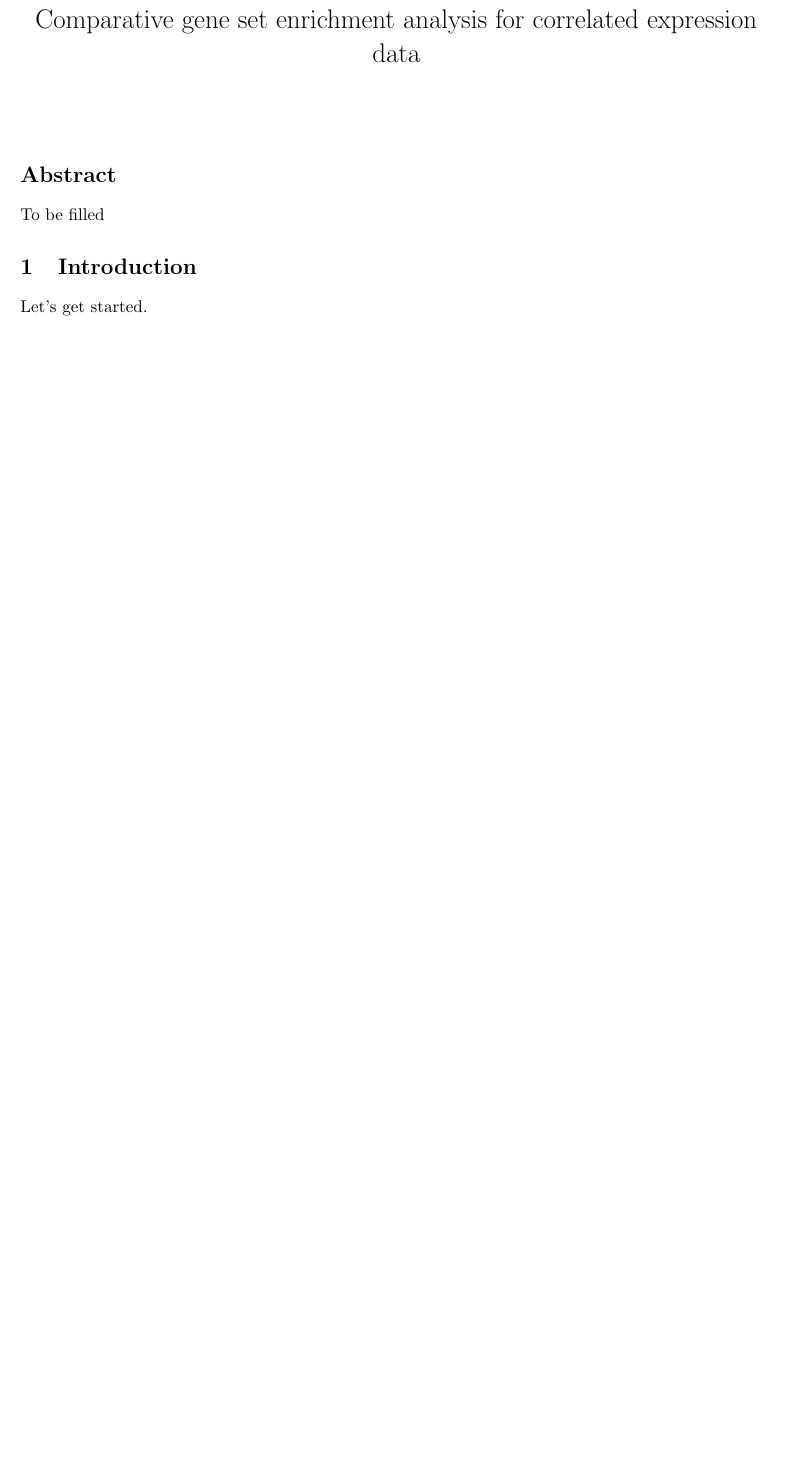
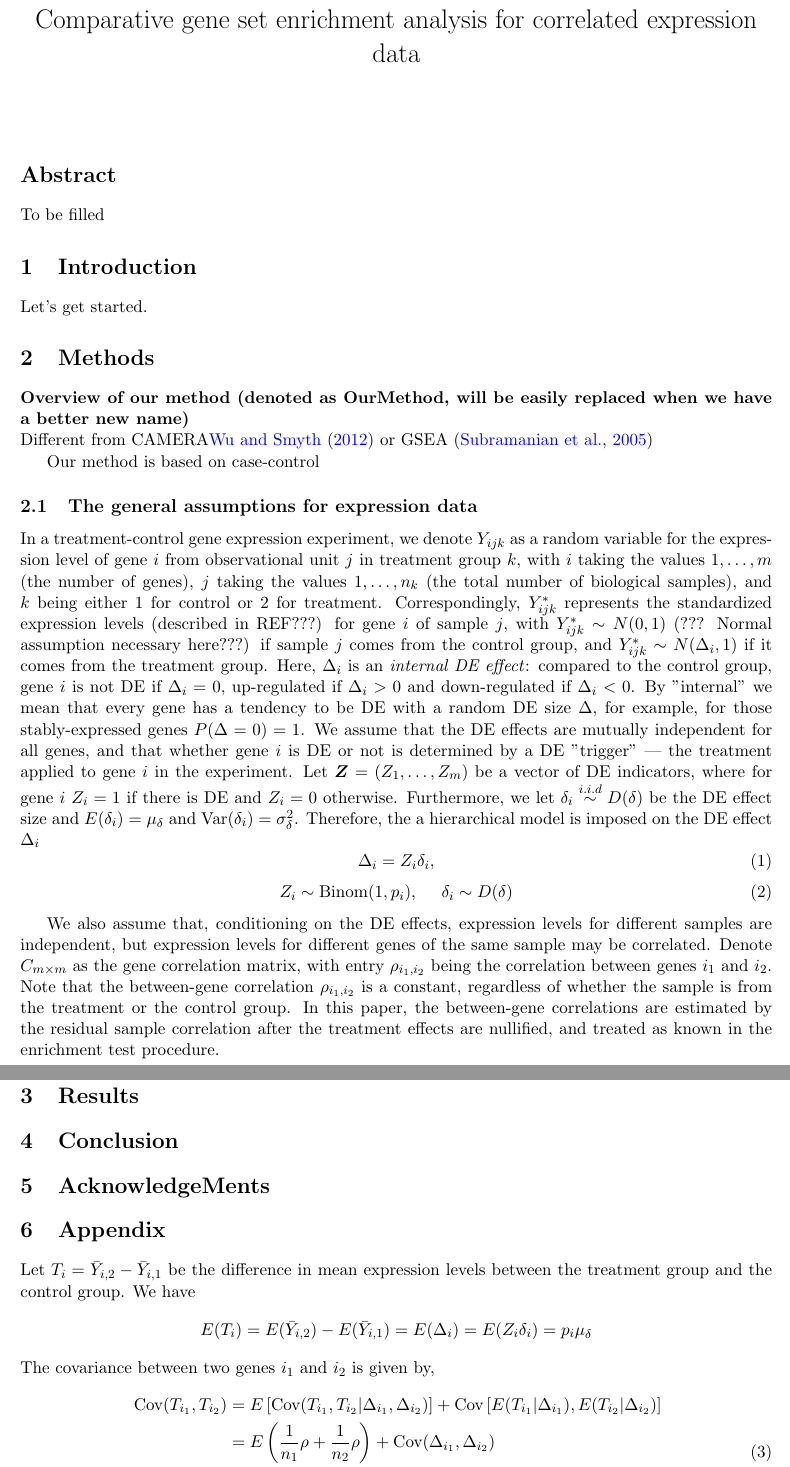
Before and after one commit to zhuob/EnrichmentAnalysis, a LaTeX document (Manuscript/Enrichment.tex): part of page 2 of 2 before the commit and two parts of pages 2 and 3 of 4 after it, the two joined at a grey line, cut so that both start at the same text, the shorter picture padded with empty space. The pictures show the PDF file Manuscript/Enrichment.pdf that the author committed with the source.

Commit message:
begin writeup

```diff
--- a/Manuscript/Enrichment.tex
+++ b/Manuscript/Enrichment.tex
@@ -39,5 +39,28 @@ our main point
 \section*{Abstract}
 To be filled
 
-\section{Introduction}\label{section:Introduction}
+\section{Introduction}\label{section:introduction}
 Let's get started.
+
+
+
+\section{Methods}\label{section:methods}
+\textbf{Overview of our method (denoted as OurMethod, will be easily replaced when we have a better new name)} \\
+Different from CAMERA\cite{wu2012camera} or GSEA \citep{subramanian2005gene}
+
+Our method is based on case-control
+
+\subsection{The general assumptions for expression data}
+In a treatment-control gene expression experiment, we denote $Y_{ijk}$ as a random variable for the expression level of gene $i$ from observational unit $j$ in treatment group $k$, with $i$ taking the values $1, \ldots, m$ (the number of genes), $j$ taking the values $1, \ldots, n_k$ (the total number of biological samples), and $k$ being either 1 for control or 2 for treatment. Correspondingly, $Y^{\ast}_{ijk}$ represents the standardized expression levels (described in REF???) for gene $i$ of sample $j$, with $Y^{\ast}_{ijk}\sim N(0, 1)$ (??? Normal assumption necessary here???)  if sample $j$ comes from the control group, and $Y^{\ast}_{ijk}\sim N(\Delta_i, 1)$ if it comes from the treatment group.
+Here, $\Delta_i$ is an \textit{internal DE effect}: compared to the control group,  gene $i$ is not DE if $\Delta_i=0$, up-regulated if $\Delta_i >0 $ and down-regulated if $\Delta_i<0$. By "internal" we mean that every gene has a tendency to be DE with a random DE size $\Delta$, for example, for those stably-expressed genes $P(\Delta = 0) = 1$.  We assume that the DE effects are mutually independent for all genes, and that whether gene $i$ is DE or not is determined by a DE "trigger" --- the treatment applied to gene $i$ in the experiment. Let $\bm Z = (Z_1, \ldots, Z_m)$ be a vector of DE indicators, where for gene $i$ $Z_i=1$ if there is DE and $Z_i = 0$ otherwise. Furthermore, we let $\delta_i \stackrel{i.i.d}{\sim} D(\delta)$ be the DE effect size and $E(\delta_i) = \mu_{\delta}$ and $\text{Var}(\delta_i) = \sigma^2_{\delta}$. Therefore, the a hierarchical model is imposed on the DE effect $\Delta_i$
+\begin{equation}\label{eq:DEeffect}
+ \Delta_i = Z_i\delta_i,
+\end{equation}
+\begin{equation}\label{eq:DEindicator}
+Z_i \sim \text{Binom}(1, p_i), ~~~~\delta_i \sim D(\delta)
+\end{equation}
+
+
+
+
+We also assume that, conditioning on the DE effects, expression levels for different samples are independent, but expression levels for different genes of the same sample may be correlated. Denote $C_{m \times m}$ as the gene correlation matrix, with entry $\rho_{i_1, i_2}$ being the correlation between genes $i_1$ and $i_2$. Note that the between-gene correlation $\rho_{i_1, i_2}$ is a constant, regardless of whether the sample is from the treatment or the control group. In this paper, the between-gene correlations are estimated by the residual sample correlation after the treatment effects are nullified, and treated as known in the enrichment test procedure.
@@ -43,0 +75,17 @@ Let's get started.
+\section{AcknowledgeMents}\label{section:acknowledgement}
+
+\section{Appendix}\label{section:appendix}
+Let $T_i=\bar{Y}_{i,2}-\bar{Y}_{i,1}$ be the difference in mean expression levels between the treatment group and the control group. We have
+\[E(T_i) = E(\bar{Y}_{i,2})-E(\bar{Y}_{i,1}) = E(\Delta_i) = E(Z_i\delta_i) = p_i\mu_{\delta}\]
+The covariance between two genes $i_1$ and $i_2$ is given by,
+\begin{equation}
+\begin{aligned}
+\text{Cov}(T_{i_1}, T_{i_2}) & = E\left[\text{Cov}(T_{i_1}, T_{i_2}|\Delta_{i_1}, \Delta_{i_2}) \right]  + \text{Cov}\left[E(T_{i_1}|\Delta_{i_1}), E(T_{i_2}|\Delta_{i_2})\right] \\
+& = E\left(\frac{1}{n_1}\rho + \frac{1}{n_2}\rho\right) + \text{Cov}(\Delta_{i_1}, \Delta_{i_2})\\
+& = \left(\frac{1}{n_1} + \frac{1}{n_2}\right)\rho_{i_1,i_2}
+\end{aligned}
+\end{equation}
+For gene $i$, the variance $\text{Var}(T_i) = \text{Var}(\bar{Y}_{i, 1}) + \text{Var}(\bar{Y}_{i, 2})$, with
+\[\text{Var}(\bar{Y}_{i, 1}) = \frac{1}{n_1}\]
+\begin{equation}
+\begin{aligned}
@@ -44,5 +95,14 @@ Let's get started.
+& = \frac{1}{n_2} + \text{Var}(\Delta_i)
+\end{aligned}
+\end{equation}
+Therefore $\text{Var}(T_i)  = \frac{1}{n_1} + \frac{1}{n_2} + \text{Var}(\Delta_i)$, and it follows
+\begin{equation}\label{eq:tvar}
+This is something
+\end{equation}
+
+
+
 \newpage
-
 
 \bibliographystyle{apalike}
 \bibliography{mybib}
```
Also changed, not shown: Manuscript/Enrichment.bbl (added), Manuscript/Enrichment.pdf, Manuscript/Enrichment.tex (11 more changed lines), 5 other files.
